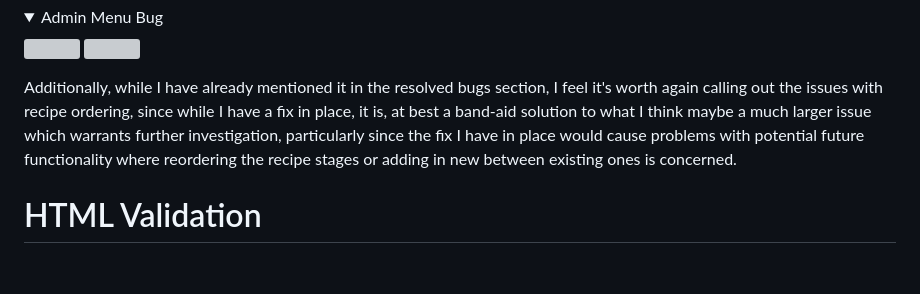
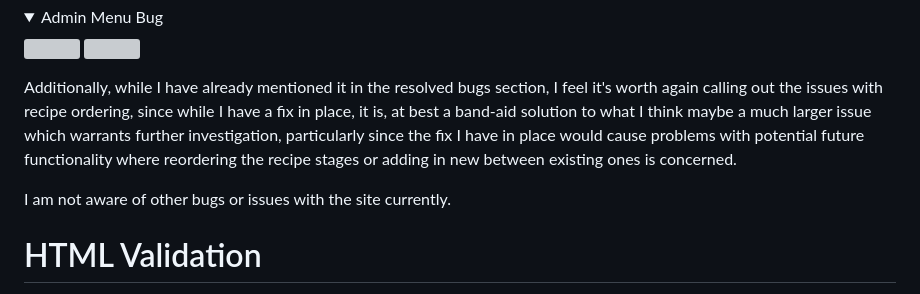
Before and after one commit to monkphin/Colour-Forge, a Markdown page: TESTING.md, the part around the change. GitHub-like rendering; folded sections open; blank space fills up the shorter version; grey boxes are pictures that could not be loaded.

Commit message:
added some comments around other bugs and issues

```diff
--- a/TESTING.md
+++ b/TESTING.md
@@ -681,6 +681,8 @@ Additionally, I have noticed an issue with the admin menu drop-down on the nav b
 
 Additionally, while I have already mentioned it in the resolved bugs section, I feel it's worth again calling out the issues with recipe ordering, since while I have a fix in place, it is, at best a band-aid solution to what I think maybe a much larger issue which warrants further investigation, particularly since the fix I have in place would cause problems with potential future functionality where reordering the recipe stages or adding in new between existing ones is concerned.
 
+I am not aware of other bugs or issues with the site currently.
+
 # HTML Validation
 
 W3Schools HTML Validator was used to test all HTML. Since much of the site is locked behind a login requirement the testing tool cannot test directly from the website, so I have had to view source and paste for each page that needed to be tested.
```
